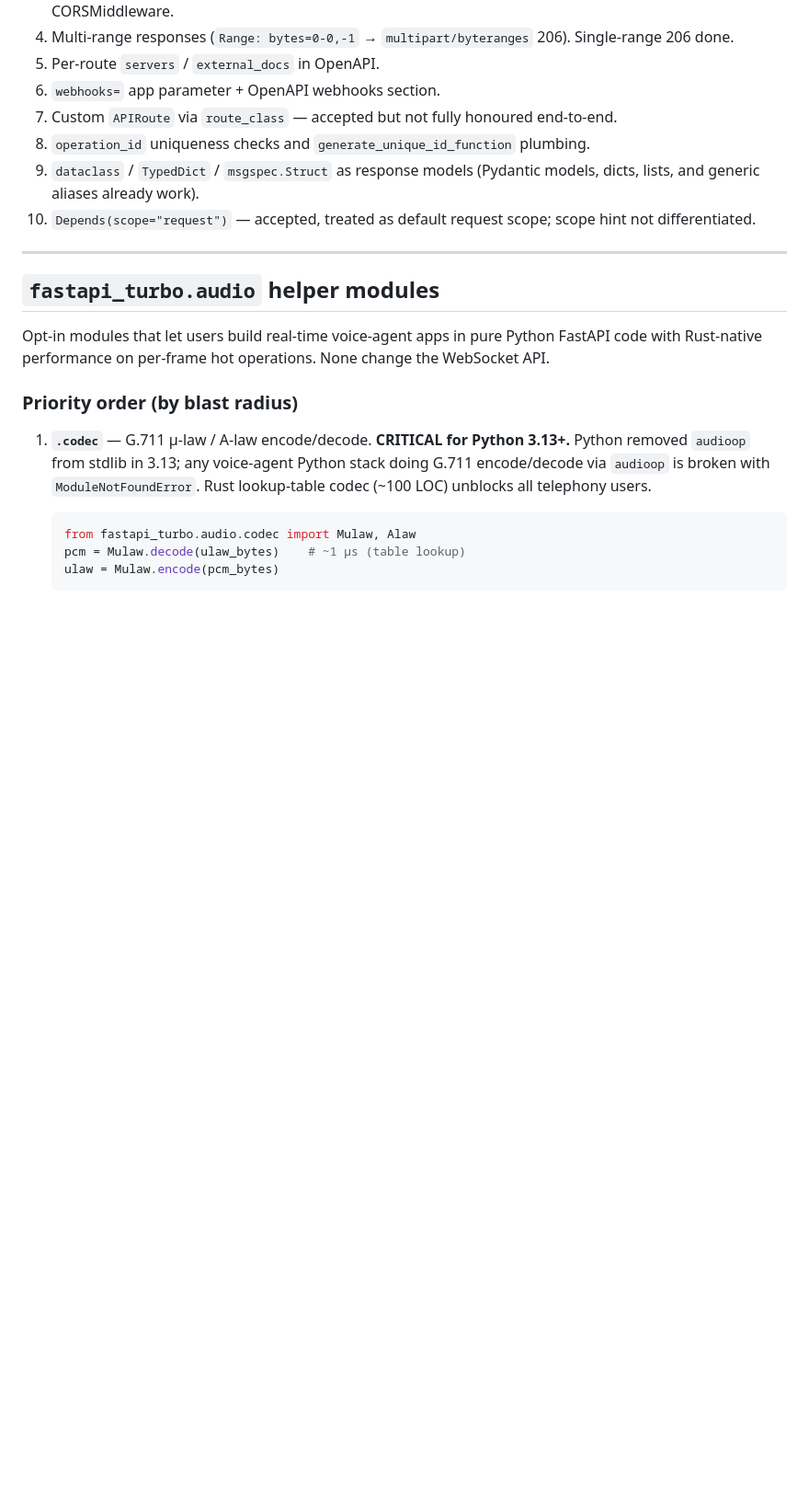
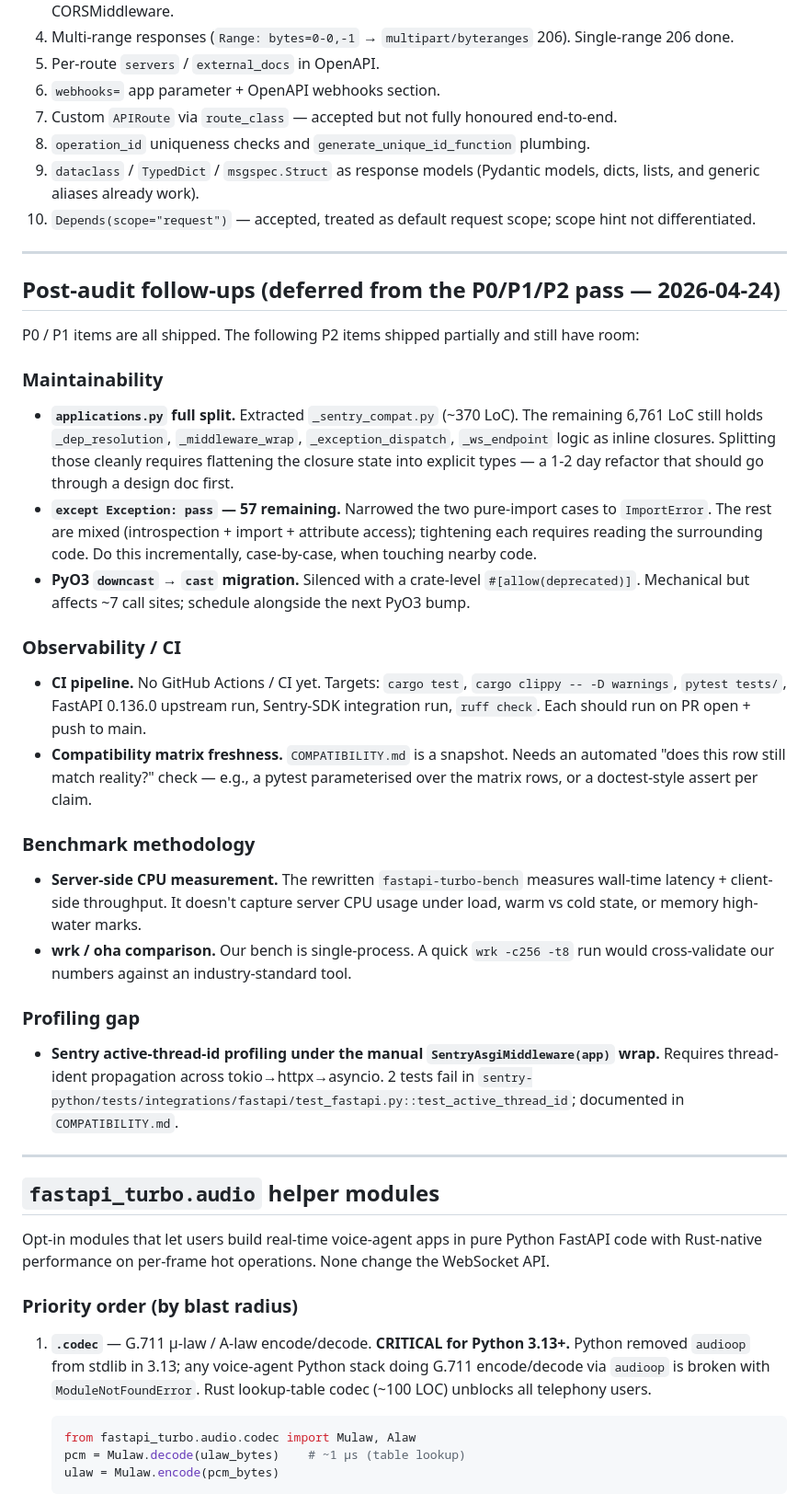
Before and after one commit to bevenky/fastapi-turbo, a Markdown page: todos.md, the part around the change. Shown at 92% size. Rendered like a GitHub page; blank space fills up the shorter version.

Commit message:
Document P2 follow-ups deferred from the audit pass

```diff
--- a/todos.md
+++ b/todos.md
@@ -24,6 +24,32 @@ long-tail rough edges not yet chased.
 8. `operation_id` uniqueness checks and `generate_unique_id_function` plumbing.
 9. `dataclass` / `TypedDict` / `msgspec.Struct` as response models (Pydantic models, dicts, lists, and generic aliases already work).
 10. `Depends(scope="request")` — accepted, treated as default request scope; scope hint not differentiated.
+
+---
+
+## Post-audit follow-ups (deferred from the P0/P1/P2 pass — 2026-04-24)
+
+P0 / P1 items are all shipped. The following P2 items shipped partially and still have room:
+
+### Maintainability
+
+- **`applications.py` full split.** Extracted `_sentry_compat.py` (~370 LoC). The remaining 6,761 LoC still holds `_dep_resolution`, `_middleware_wrap`, `_exception_dispatch`, `_ws_endpoint` logic as inline closures. Splitting those cleanly requires flattening the closure state into explicit types — a 1-2 day refactor that should go through a design doc first.
+- **`except Exception: pass` — 57 remaining.** Narrowed the two pure-import cases to `ImportError`. The rest are mixed (introspection + import + attribute access); tightening each requires reading the surrounding code. Do this incrementally, case-by-case, when touching nearby code.
+- **PyO3 `downcast` → `cast` migration.** Silenced with a crate-level `#[allow(deprecated)]`. Mechanical but affects ~7 call sites; schedule alongside the next PyO3 bump.
+
+### Observability / CI
+
+- **CI pipeline.** No GitHub Actions / CI yet. Targets: `cargo test`, `cargo clippy -- -D warnings`, `pytest tests/`, FastAPI 0.136.0 upstream run, Sentry-SDK integration run, `ruff check`. Each should run on PR open + push to main.
+- **Compatibility matrix freshness.** `COMPATIBILITY.md` is a snapshot. Needs an automated "does this row still match reality?" check — e.g., a pytest parameterised over the matrix rows, or a doctest-style assert per claim.
+
+### Benchmark methodology
+
+- **Server-side CPU measurement.** The rewritten `fastapi-turbo-bench` measures wall-time latency + client-side throughput. It doesn't capture server CPU usage under load, warm vs cold state, or memory high-water marks.
+- **wrk / oha comparison.** Our bench is single-process. A quick `wrk -c256 -t8` run would cross-validate our numbers against an industry-standard tool.
+
+### Profiling gap
+
+- **Sentry active-thread-id profiling under the manual `SentryAsgiMiddleware(app)` wrap.** Requires thread-ident propagation across tokio→httpx→asyncio. 2 tests fail in `sentry-python/tests/integrations/fastapi/test_fastapi.py::test_active_thread_id`; documented in `COMPATIBILITY.md`.
 
 ---
 
```
